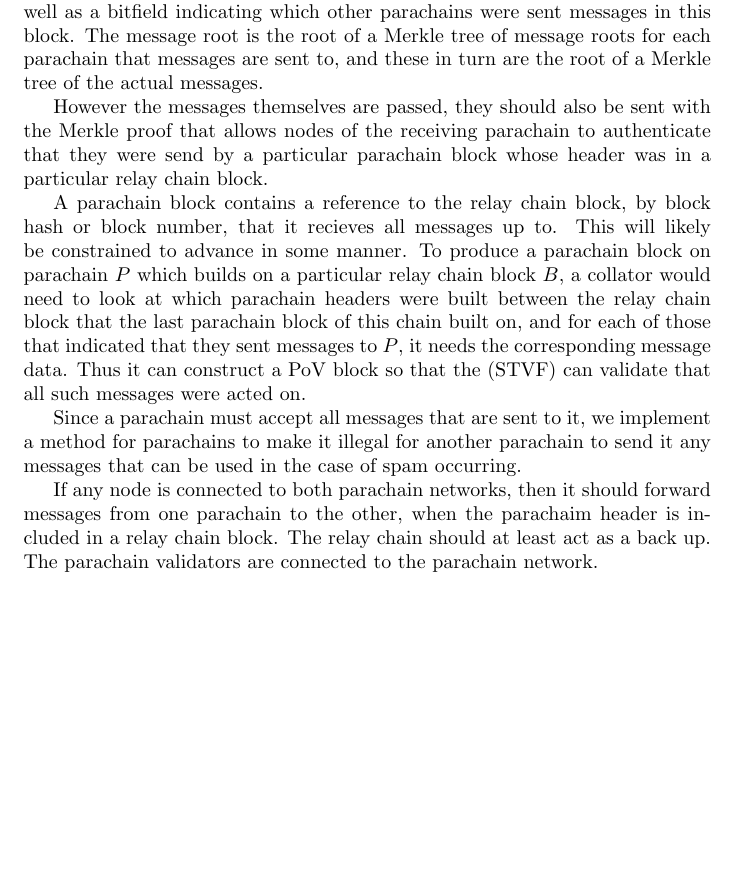
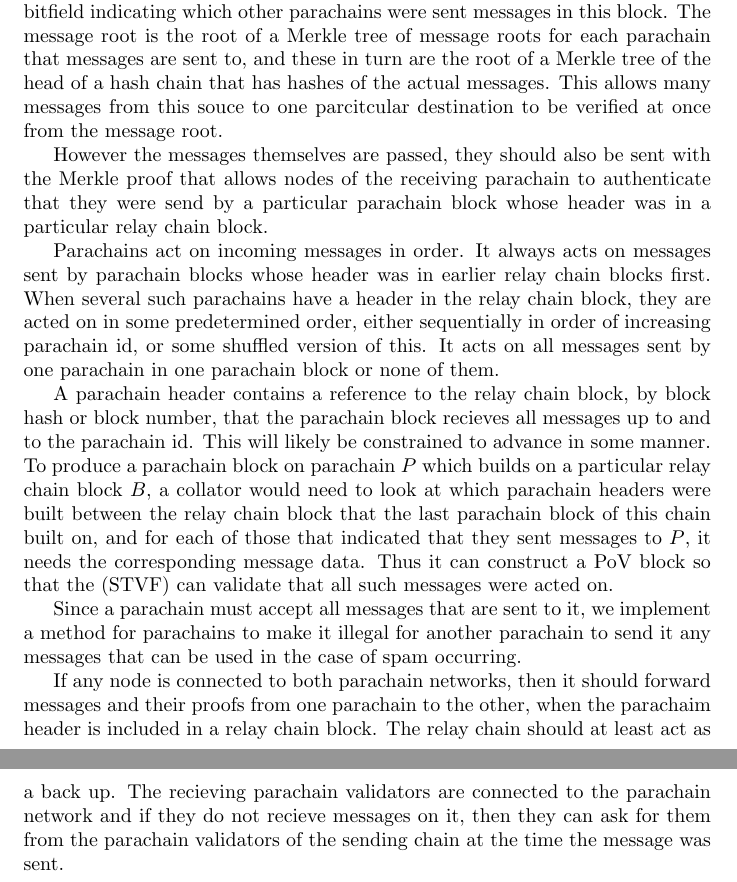
Before and after one commit to w3f/research, a LaTeX paper (docs/polkadot/Polkadot-OverviewPaper/main.tex, which reads docs/polkadot/Polkadot-OverviewPaper/parachains.tex): part of page 13 of 30 before the commit and two parts of pages 13 and 14 of 31 after it, the two joined at a grey line, cut so that both start at the same text, the shorter picture padded with empty space. Compiled offline with pdfLaTeX.

Commit message:
Updated ICMP section to be closer to current draft proposal.

```diff
--- a/docs/polkadot/Polkadot-OverviewPaper/parachains.tex
+++ b/docs/polkadot/Polkadot-OverviewPaper/parachains.tex
@@ -69,12 +69,14 @@ then reorgs so that that a message was not sent, but has been received.
 This holds even though the system may not have reached finality over whether the message was sent, because any relay chain provides a consistent history.
 To this end, parachain headers contain a message root of outgoing messages, as well as a bitfield indicating which other parachains were sent messages in this block.
 The message root is the root of a Merkle tree of message roots for each parachain that messages are sent to,
-and these in turn are the root of a Merkle tree of the actual messages.
+and these in turn are the root of a Merkle tree of the head of a hash chain that has hashes of the actual messages. This allows many messages from this souce to one parcitcular destination  to be verified at once from the message root.
 
 However the messages themselves are passed, they should also be sent with the Merkle proof that allows nodes of the receiving parachain
 to authenticate that they were send by a particular parachain block whose header was in a particular relay chain block.
 
-A parachain block contains a reference to the relay chain block, by block hash or block number, that it recieves all messages up to.
+Parachains act on incoming messages in order. It always acts on messages sent by parachain blocks whose header was in earlier relay chain blocks first. When several such parachains have a header in the relay chain block, they are acted on in some predetermined order, either sequentially in order of increasing parachain id, or some shuffled version of this. It acts on all messages sent by one parachain in one parachain block or none of them.
+
+A parachain header contains a reference to the relay chain block, by block hash or block number, that the parachain block recieves all messages up to and to the parachain id.
 This will likely be constrained to advance in some manner.
 To produce a parachain block on parachain $\Par$ which builds on a particular relay chain block $B$,
 a collator would need to look at which parachain headers were built between the relay chain block that the last parachain block of this chain built on,
@@ -84,6 +86,6 @@ Thus it can construct a PoV block so that the (STVF) can validate that all such
 Since a parachain must accept all messages that are sent to it,
 we implement a method for parachains to make it illegal for another parachain to send it any messages that can be used in the case of spam occurring.
 
-If any node is connected to both parachain networks, then it should forward messages from one parachain to the other,
+If any node is connected to both parachain networks, then it should forward messages and their proofs from one parachain to the other,
 when the parachaim header is included in a relay chain block. The relay chain should at least act as a back up.
-The parachain validators are connected to the parachain network.
+The recieving parachain validators are connected to the parachain network and if they do not recieve messages on it, then they can ask for them from the parachain validators of the sending chain at the time the message was sent.
```
